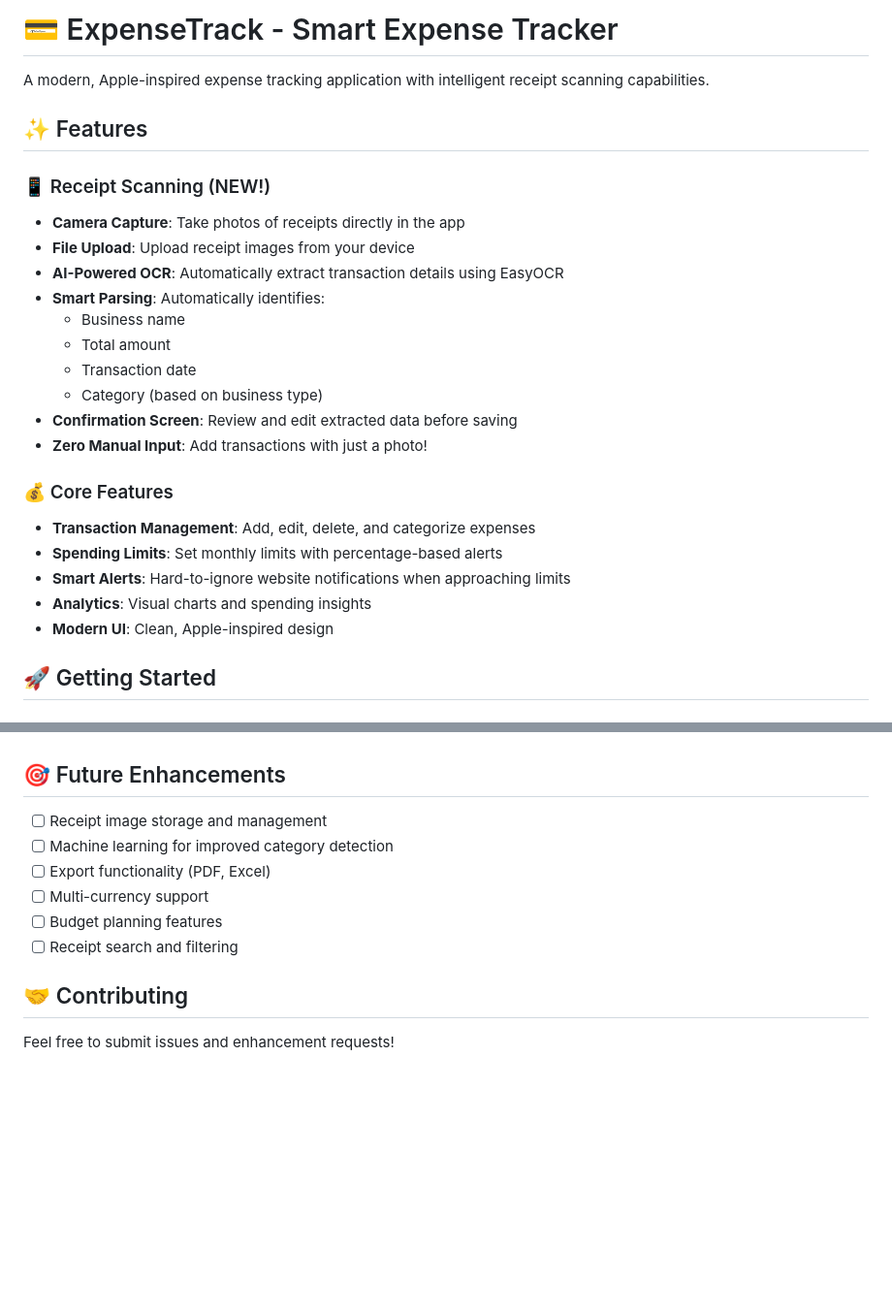
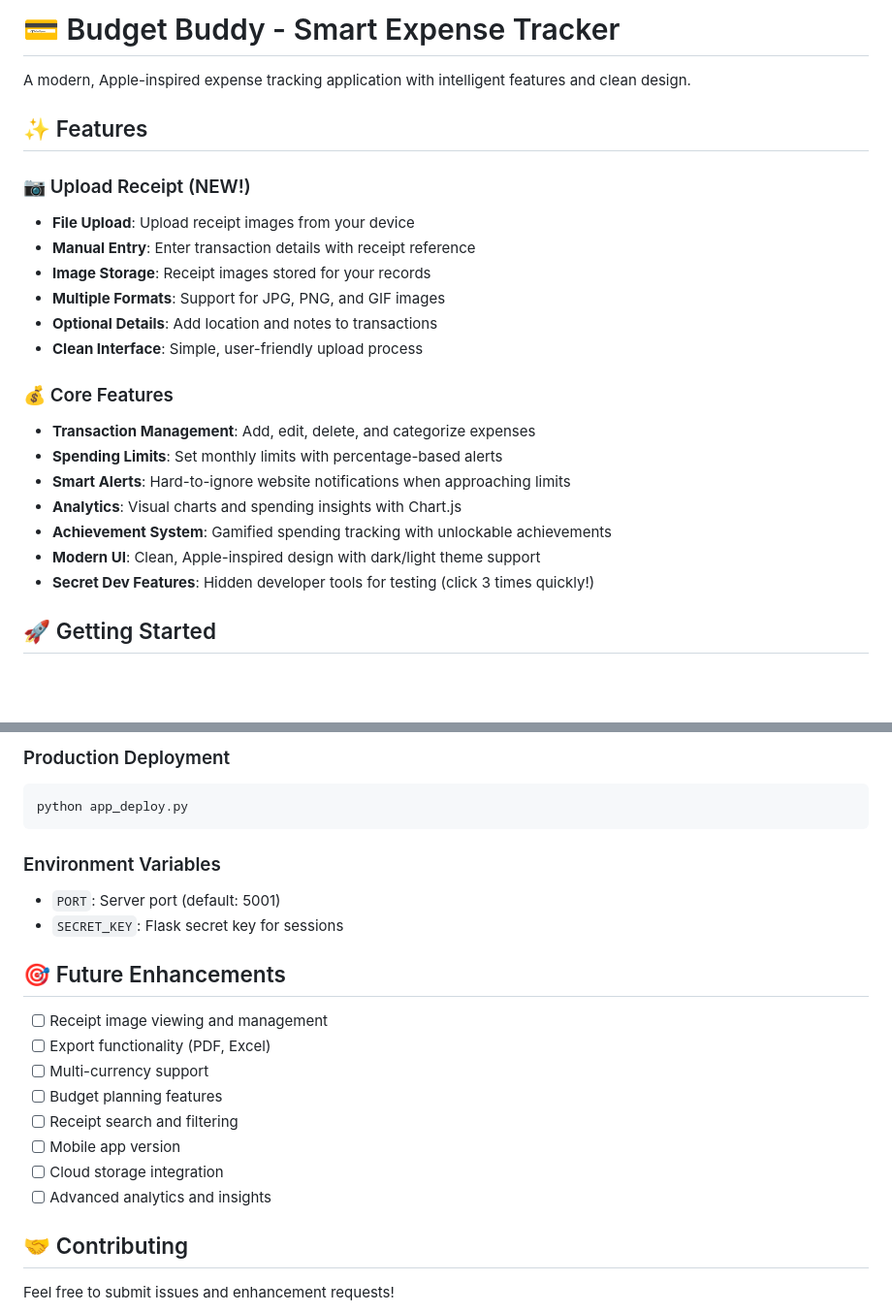
Before and after one commit to T-rummy/Transaction_group, a Markdown page: README.md, 2 parts joined by grey strips. Shown at 97% size. Drawn GitHub-style; blank space fills up the shorter version.

````diff
--- a/README.md
+++ b/README.md
@@ -1,27 +1,25 @@
-# 💳 ExpenseTrack - Smart Expense Tracker
+# 💳 Budget Buddy - Smart Expense Tracker
 
-A modern, Apple-inspired expense tracking application with intelligent receipt scanning capabilities.
+A modern, Apple-inspired expense tracking application with intelligent features and clean design.
 
 ## ✨ Features
 
-### 📱 Receipt Scanning (NEW!)
-- **Camera Capture**: Take photos of receipts directly in the app
+### 📷 Upload Receipt (NEW!)
 - **File Upload**: Upload receipt images from your device
-- **AI-Powered OCR**: Automatically extract transaction details using EasyOCR
-- **Smart Parsing**: Automatically identifies:
-  - Business name
-  - Total amount
-  - Transaction date
-  - Category (based on business type)
-- **Confirmation Screen**: Review and edit extracted data before saving
-- **Zero Manual Input**: Add transactions with just a photo!
+- **Manual Entry**: Enter transaction details with receipt reference
+- **Image Storage**: Receipt images stored for your records
+- **Multiple Formats**: Support for JPG, PNG, and GIF images
+- **Optional Details**: Add location and notes to transactions
+- **Clean Interface**: Simple, user-friendly upload process
 
 ### 💰 Core Features
 - **Transaction Management**: Add, edit, delete, and categorize expenses
 - **Spending Limits**: Set monthly limits with percentage-based alerts
 - **Smart Alerts**: Hard-to-ignore website notifications when approaching limits
-- **Analytics**: Visual charts and spending insights
-- **Modern UI**: Clean, Apple-inspired design
+- **Analytics**: Visual charts and spending insights with Chart.js
+- **Achievement System**: Gamified spending tracking with unlockable achievements
+- **Modern UI**: Clean, Apple-inspired design with dark/light theme support
+- **Secret Dev Features**: Hidden developer tools for testing (click 3 times quickly!)
 
 ## 🚀 Getting Started
 
@@ -131,12 +176,22 @@ python/
+### Production Deployment
+```bash
+python app_deploy.py
+```
+
+### Environment Variables
+- `PORT`: Server port (default: 5001)
+- `SECRET_KEY`: Flask secret key for sessions
 
 ## 🎯 Future Enhancements
 
-- [ ] Receipt image storage and management
-- [ ] Machine learning for improved category detection
+- [ ] Receipt image viewing and management
 - [ ] Export functionality (PDF, Excel)
 - [ ] Multi-currency support
 - [ ] Budget planning features
 - [ ] Receipt search and filtering
+- [ ] Mobile app version
+- [ ] Cloud storage integration
+- [ ] Advanced analytics and insights
 
 ## 🤝 Contributing
 
````
Also changed, not shown: other parts of README.md (+103 -56 lines).
